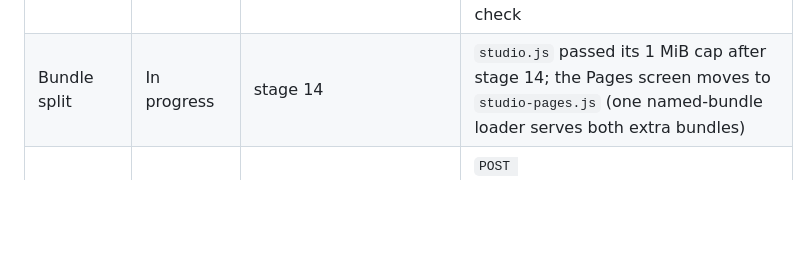
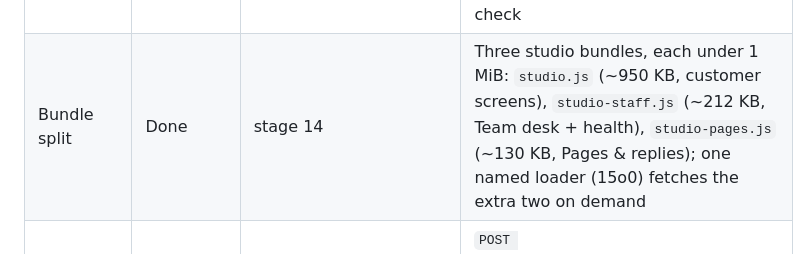
Before and after one commit to BashirDarnawi/Start_V3_26_7_3, a Markdown page: docs/studio-redesign/TASKS.md, the part around the change. Drawn GitHub-style; blank space fills up the shorter version.

Commit message:
docs(studio): the bundle split is done (three bundles under the cap)
Co-Authored-By: Claude Fable 5.1 <noreply@anthropic.com>
Claude-Session: https://claude.ai/code/session_015w9f5mD3y2CQQGVQTx4G81

```diff
--- a/docs/studio-redesign/TASKS.md
+++ b/docs/studio-redesign/TASKS.md
@@ -88,7 +88,7 @@ Each task lists its expected outcome, acceptance criteria and how it is verified
 | P4-06 + P4-07 + P5-03 | Done (client) | stage 14 | v2 Pages & replies (pages with health, rules with pageRefs and honest channel states, rule editor, reply log, posts), page-link request with the Instagram pre-check answers, seven bilingual help guides; classic Replies/Posts tabs hand over when the layout is v2 |
 | P3-06b + P3-06c + P3-09 + P3-13 + P3-17 (client) | Done | stage 14 | v2 Team desk in its own bundle `studio-staff.js`: requests (reason picker), launch & link, settle (countdown to the final read, override), tickets, health, More (payments, alerts, diagnostics, collisions, **admin settings forms for every key**), pulse badge + title count |
 | P5-02 + P3-04b (client) + P2-09 + P2-11 | Done | stage 14 | TikTok service request UI (help by hand, never "connected"), inbox pulse/badge, v2 results card, Android Back hook + login help line with the public contact (`GET /api/studio/public/contact`, +200 B startup), error-map completeness check |
-| Bundle split | In progress | stage 14 | `studio.js` passed its 1 MiB cap after stage 14; the Pages screen moves to `studio-pages.js` (one named-bundle loader serves both extra bundles) |
+| Bundle split | Done | stage 14 | Three studio bundles, each under 1 MiB: `studio.js` (~950 KB, customer screens), `studio-staff.js` (~212 KB, Team desk + health), `studio-pages.js` (~130 KB, Pages & replies); one named loader (15o0) fetches the extra two on demand |
 | P3-23 | Done | stage 16 (server), stage 17 (desk button) | `POST /api/studio/admin/alerts/{id}/ack` (admin, audited, version-checked, replay no-op); acknowledged alerts leave the open list and the pulse count. Desk: an "Acknowledge" (تأكيد الاطلاع) button per open alert in More > Alerts (single flight, the row leaves the list, the pulse is read again; UNKNOWN_ALERT through the ONE error map) |
 | P3-24 | Done | stage 16 (server), stage 17 (desk button) | `POST /api/studio/admin/integrity/scan` (admin, 1 per 10 min, audited): the daily money scan on demand with the same report and alert. Desk: "Scan money now" (افحص الأموال الآن) on the Diagnostics card (single flight, the counts in words, a 429 shows the wait) |
 | Studio health screen | Done | stage 4 | Admin-only section in the studio review tab: facts, Meta key health, page subscription test, Instagram read test |
```
